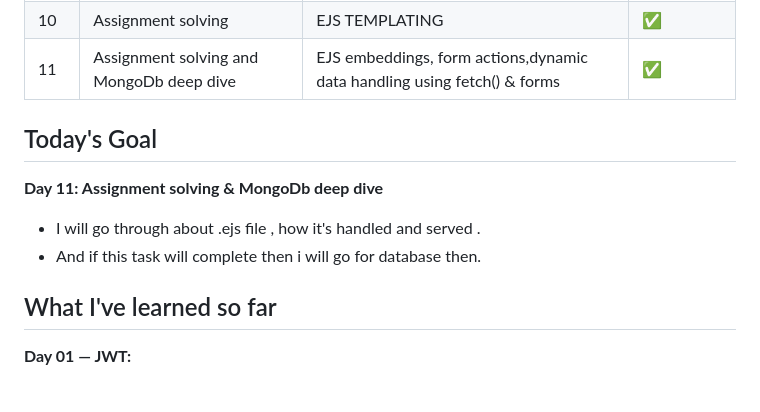
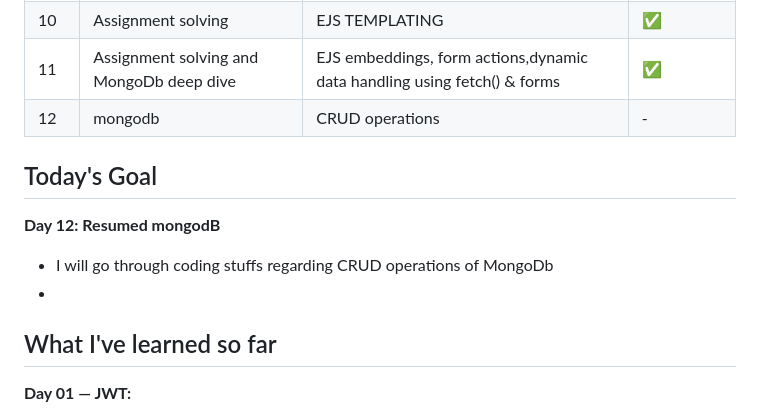
Before and after one commit to vishalchauhan49/LearningBackend, a Markdown page: README.md, the part around the change. GitHub-like rendering; blank space fills up the shorter version.

```diff
--- a/README.md
+++ b/README.md
@@ -29,16 +29,17 @@ Detailed information is present inside my '.js file' and README.md files of each
 |09|Deep dive MongoDb|basically i was solving assignment| 🔄 In progress        |
 |10|Assignment solving|EJS TEMPLATING | ✅|
 |11|Assignment solving and MongoDb deep dive|EJS embeddings, form actions,dynamic data handling using fetch() & forms  |✅|
+|12 | mongodb | CRUD operations  | - |
 
 
 
 
 
 ## Today's Goal
-**Day 11: Assignment solving & MongoDb deep dive**
+**Day 12: Resumed mongodB**
 
-- I will go through about  .ejs file , how it's handled and served .
-- And if this task will complete then i will go for database then.
+- I will go through coding stuffs regarding CRUD operations of MongoDb
+-
 
 
 
```
Also changed, not shown: Day-12-MongoDb_CRUD/README.md (added, +38 -0 lines).
